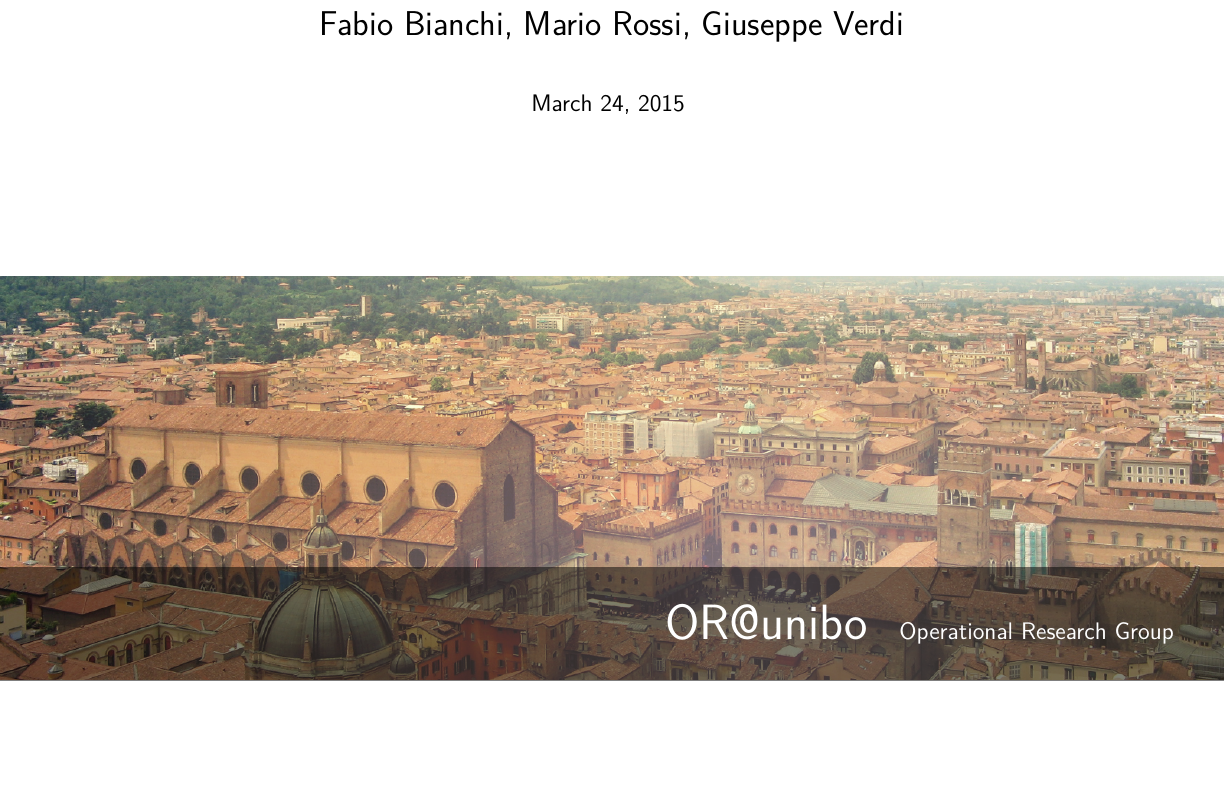
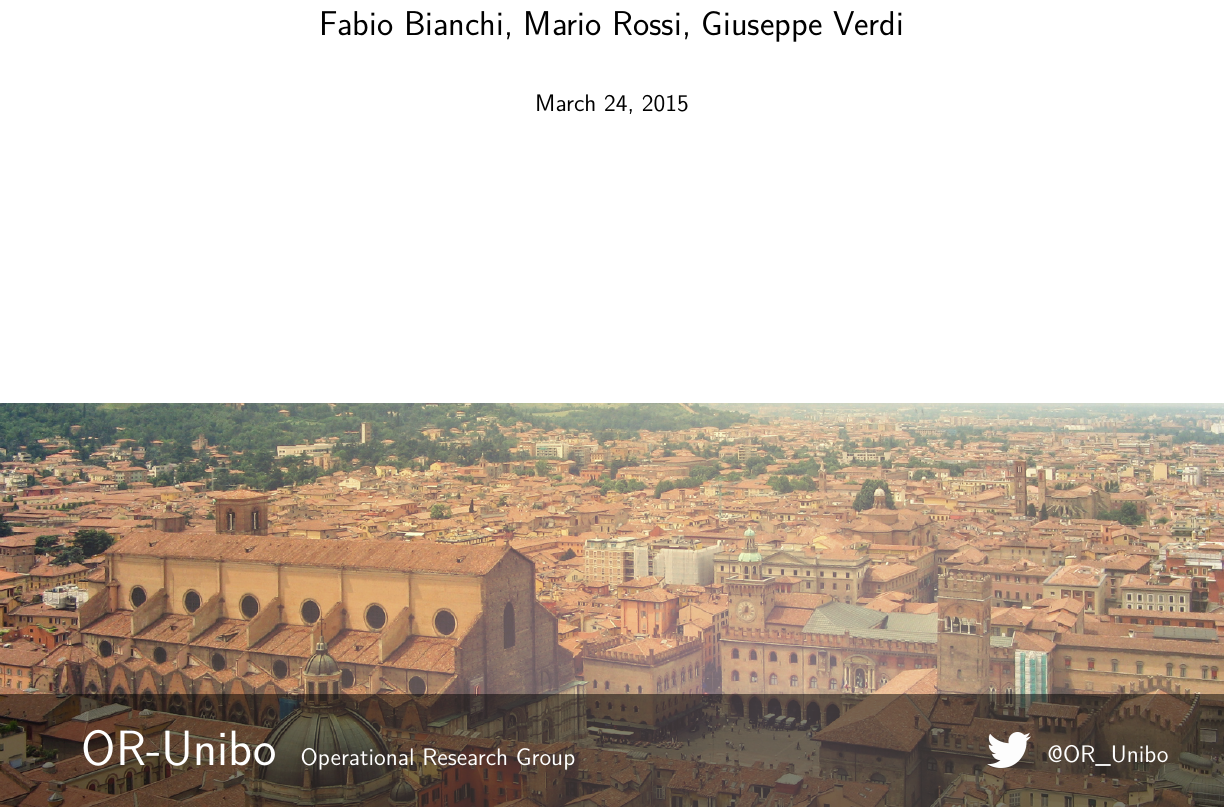
Before and after one commit to OR-Bologna/tech-report-template, a LaTeX document (report.tex, which reads figures/or_logo.tex, title.tex): part of page 1 of 6, cut so that both start at the same text, the shorter picture padded with empty space. Compiled offline with pdfLaTeX.

Commit message:
Updated title page with twitter coordinates

```diff
--- a/figures/or_logo.tex
+++ b/figures/or_logo.tex
@@ -2,6 +2,6 @@
 \newcommand{\ORlogo}{%
   \begin{tikzpicture}[overlay, remember picture, yshift=-6cm]
     \draw[thick, orblue] (0,0) -- (2,0) -- (1.479,2.954) -- (2.464,3.128) -- (3.015,0) -- (4,0) -- (4,5) -- (5,5) -- (5,0) -- (60,0);
-    \node[orblue] at (15,1.5) {\Huge\sffamily OR@unibo - Technical Report \TechReportNumber};
+    \node[orblue] at (15,1.5) {\Huge OR-Unibo - Technical Report \TechReportNumber};
   \end{tikzpicture}
 }
--- a/title.tex
+++ b/title.tex
@@ -25,9 +24,13 @@
       {\sffamily Technical Report \TechReportNumber}\\[4em]
       {\sffamily\Large \@author}\\[2em]
       {\sffamily \@date}
+      \vfill
       \begin{tikzpicture}[overlay, remember picture]
-        \fill[black,opacity=0.5] (-13,-10.04) rectangle (10,-8.04);
-        \node[color=white] at (4,-9.04) {\sffamily {\Huge OR@unibo}~~~~Operational Research Group};
+        \fill[black,opacity=0.5] (-12,-0.4) rectangle (12,-2.4);
+        \node[color=white] at (-5,-1.4) {\sffamily {\Huge OR-Unibo}~~~Operational Research Group};
+        % Twitter logo obtained from http://about.twitter.com/
+        \node at (7,-1.4) {\includegraphics[height=1.5em,keepaspectratio]{./figures/twitter_logo.png}};
+        \node[color=white] at (8.75,-1.5) {\sffamily @OR\_Unibo};
       \end{tikzpicture}
   \end{center}
 \end{titlepage}
```
Also changed, not shown: figures/twitter_logo.png (added), title.tex (3 more changed lines).
